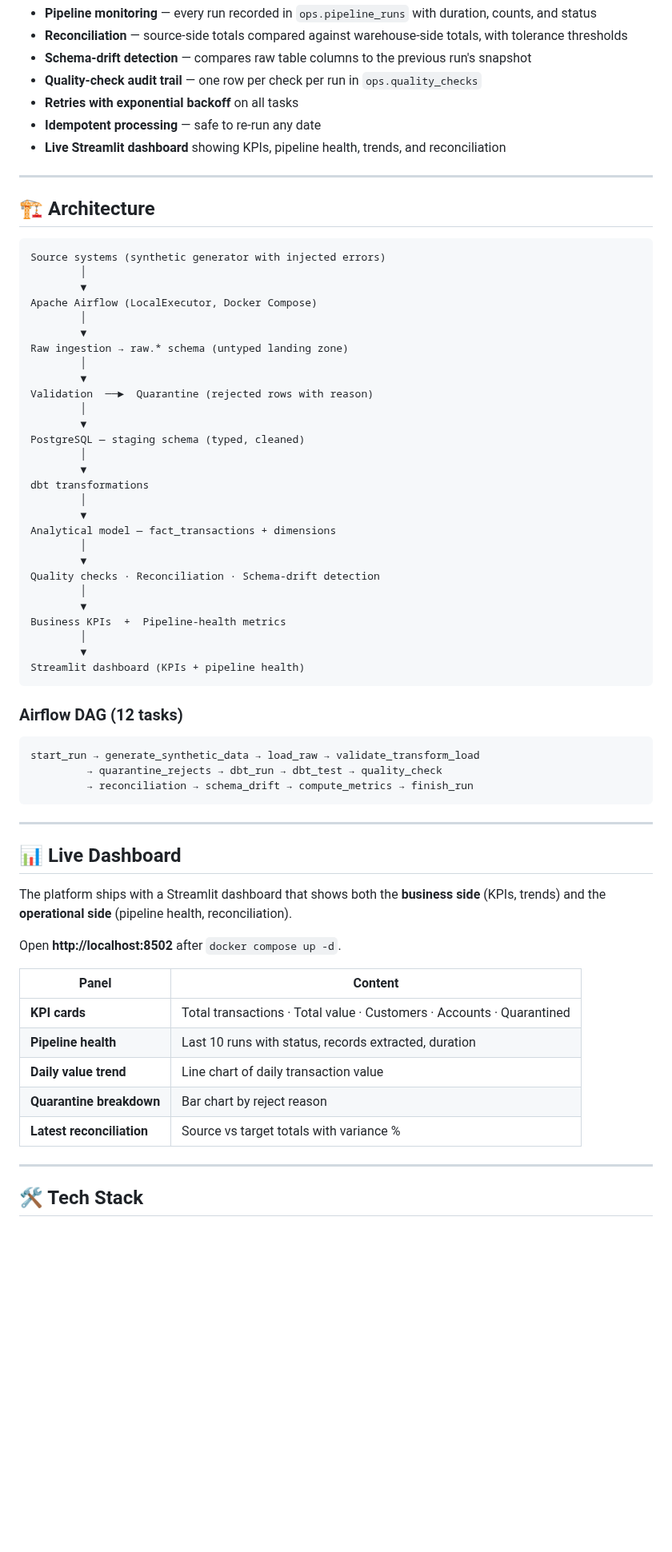
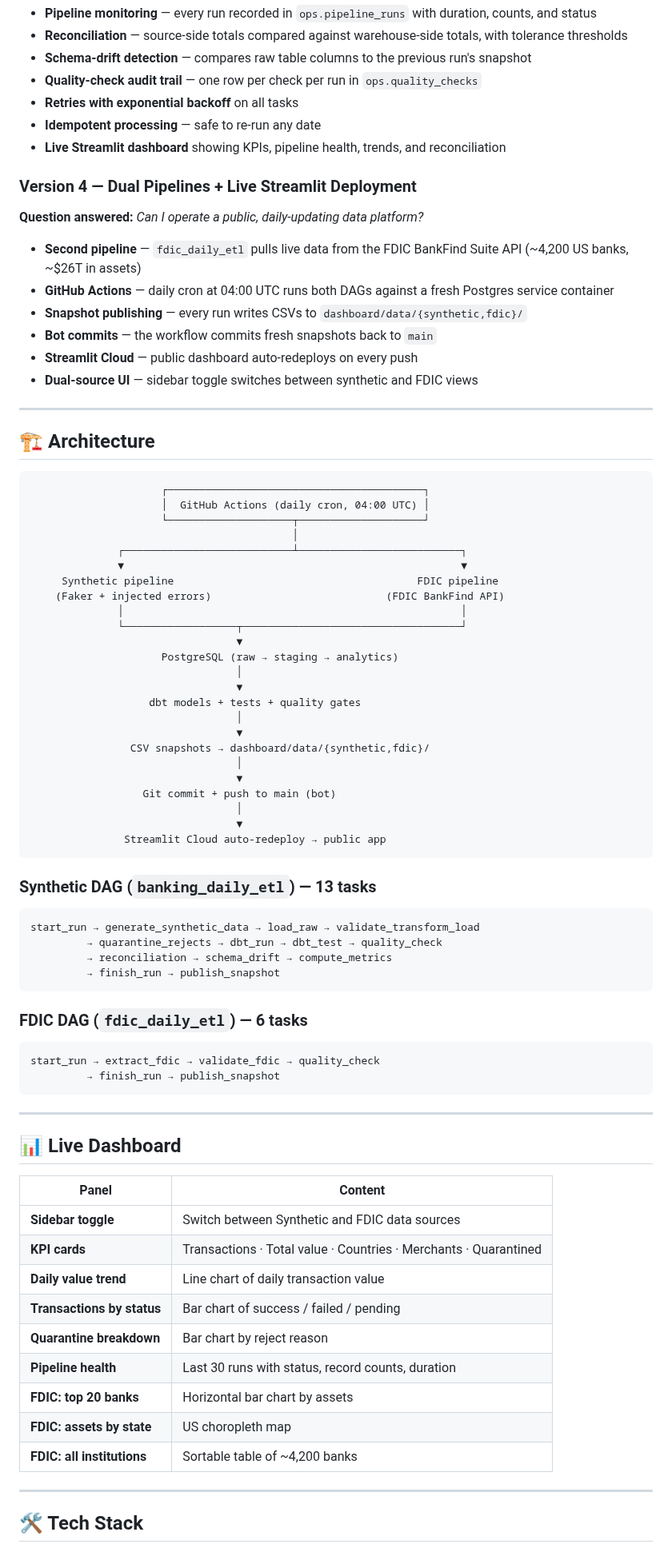
Before and after one commit to AG-geodata-analyst/banking-data-reliability-platform, a Markdown page: README.md, the part around one of its changes. Shown at 80% size. GitHub-like rendering; blank space fills up the shorter version.

````diff
--- a/README.md
+++ b/README.md
@@ -78,64 +101,79 @@ This project is not three separate projects — it's **one repository that evolv
 - **Idempotent processing** — safe to re-run any date
 - **Live Streamlit dashboard** showing KPIs, pipeline health, trends, and reconciliation
 
+### Version 4 — Dual Pipelines + Live Streamlit Deployment
+
+**Question answered:** *Can I operate a public, daily-updating data platform?*
+
+- **Second pipeline** — `fdic_daily_etl` pulls live data from the FDIC BankFind Suite API (~4,200 US banks, ~$26T in assets)
+- **GitHub Actions** — daily cron at 04:00 UTC runs both DAGs against a fresh Postgres service container
+- **Snapshot publishing** — every run writes CSVs to `dashboard/data/{synthetic,fdic}/`
+- **Bot commits** — the workflow commits fresh snapshots back to `main`
+- **Streamlit Cloud** — public dashboard auto-redeploys on every push
+- **Dual-source UI** — sidebar toggle switches between synthetic and FDIC views
+
 ---
 
 ## 🏗️ Architecture
 
 ```
-Source systems (synthetic generator with injected errors)
-        │
-        ▼
-Apache Airflow (LocalExecutor, Docker Compose)
-        │
-        ▼
-Raw ingestion → raw.* schema (untyped landing zone)
-        │
-        ▼
-Validation  ──►  Quarantine (rejected rows with reason)
-        │
-        ▼
-PostgreSQL — staging schema (typed, cleaned)
-        │
-        ▼
-dbt transformations
-        │
-        ▼
-Analytical model — fact_transactions + dimensions
-        │
-        ▼
-Quality checks · Reconciliation · Schema-drift detection
-        │
-        ▼
-Business KPIs  +  Pipeline-health metrics
-        │
-        ▼
-Streamlit dashboard (KPIs + pipeline health)
+                     ┌─────────────────────────────────────────┐
+                     │  GitHub Actions (daily cron, 04:00 UTC) │
+                     └────────────────────┬────────────────────┘
+                                          │
+              ┌───────────────────────────┴──────────────────────────┐
+              ▼                                                      ▼
+     Synthetic pipeline                                       FDIC pipeline
+    (Faker + injected errors)                            (FDIC BankFind API)
+              │                                                      │
+              └──────────────────┬───────────────────────────────────┘
+                                 ▼
+                     PostgreSQL (raw → staging → analytics)
+                                 │
+                                 ▼
+                   dbt models + tests + quality gates
+                                 │
+                                 ▼
+                CSV snapshots → dashboard/data/{synthetic,fdic}/
+                                 │
+                                 ▼
+                  Git commit + push to main (bot)
+                                 │
+                                 ▼
+               Streamlit Cloud auto-redeploy → public app
 ```
 
-### Airflow DAG (12 tasks)
+### Synthetic DAG (`banking_daily_etl`) — 13 tasks
 
 ```
 start_run → generate_synthetic_data → load_raw → validate_transform_load
          → quarantine_rejects → dbt_run → dbt_test → quality_check
-         → reconciliation → schema_drift → compute_metrics → finish_run
+         → reconciliation → schema_drift → compute_metrics
+         → finish_run → publish_snapshot
+```
+
+### FDIC DAG (`fdic_daily_etl`) — 6 tasks
+
+```
+start_run → extract_fdic → validate_fdic → quality_check
+         → finish_run → publish_snapshot
 ```
 
 ---
 
 ## 📊 Live Dashboard
 
-The platform ships with a Streamlit dashboard that shows both the **business side** (KPIs, trends) and the **operational side** (pipeline health, reconciliation).
-
-Open **http://localhost:8502** after `docker compose up -d`.
-
 | Panel | Content |
 |---|---|
-| **KPI cards** | Total transactions · Total value · Customers · Accounts · Quarantined |
-| **Pipeline health** | Last 10 runs with status, records extracted, duration |
+| **Sidebar toggle** | Switch between Synthetic and FDIC data sources |
+| **KPI cards** | Transactions · Total value · Countries · Merchants · Quarantined |
 | **Daily value trend** | Line chart of daily transaction value |
+| **Transactions by status** | Bar chart of success / failed / pending |
 | **Quarantine breakdown** | Bar chart by reject reason |
-| **Latest reconciliation** | Source vs target totals with variance % |
+| **Pipeline health** | Last 30 runs with status, record counts, duration |
+| **FDIC: top 20 banks** | Horizontal bar chart by assets |
+| **FDIC: assets by state** | US choropleth map |
+| **FDIC: all institutions** | Sortable table of ~4,200 banks |
 
 ---
 
````
Also changed, not shown: other parts of README.md (+85 -32 lines), docs/screenshots/Streamlit_deploy.png (added), docs/screenshots/Streamlit_deploy02.png (added).
